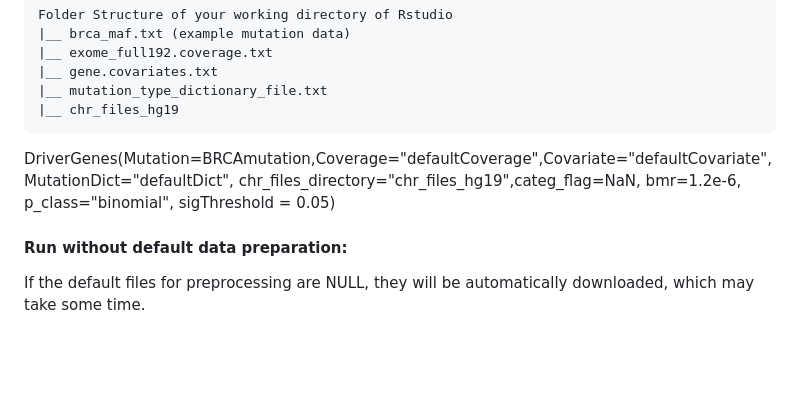
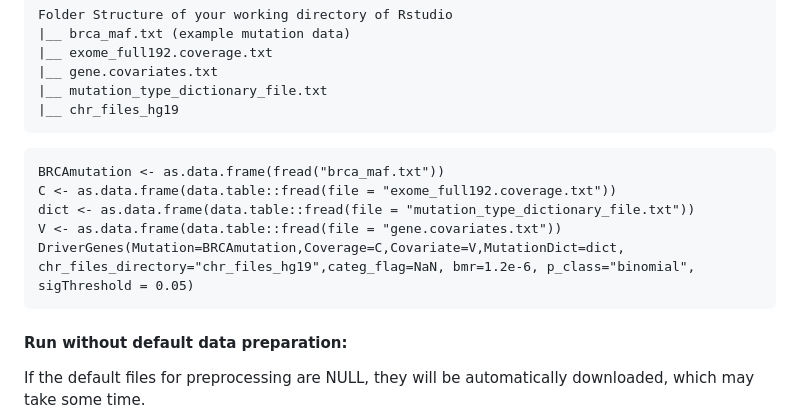
Before and after one commit to bioinformatics-xu/DriverGenePathway, a Markdown page: README.md, the part around the change. GitHub-like rendering; blank space fills up the shorter version.

````diff
--- a/README.md
+++ b/README.md
@@ -29,7 +29,13 @@ Folder Structure of your working directory of Rstudio
 |__ chr_files_hg19
 ```
 
-DriverGenes(Mutation=BRCAmutation,Coverage="defaultCoverage",Covariate="defaultCovariate",MutationDict="defaultDict", chr_files_directory="chr_files_hg19",categ_flag=NaN, bmr=1.2e-6, p_class="binomial", sigThreshold = 0.05)
+```
+BRCAmutation <- as.data.frame(fread("brca_maf.txt"))
+C <- as.data.frame(data.table::fread(file = "exome_full192.coverage.txt"))
+dict <- as.data.frame(data.table::fread(file = "mutation_type_dictionary_file.txt"))
+V <- as.data.frame(data.table::fread(file = "gene.covariates.txt"))
+DriverGenes(Mutation=BRCAmutation,Coverage=C,Covariate=V,MutationDict=dict, chr_files_directory="chr_files_hg19",categ_flag=NaN, bmr=1.2e-6, p_class="binomial", sigThreshold = 0.05)
+```
 
 #### Run without default data preparation:
 
````
